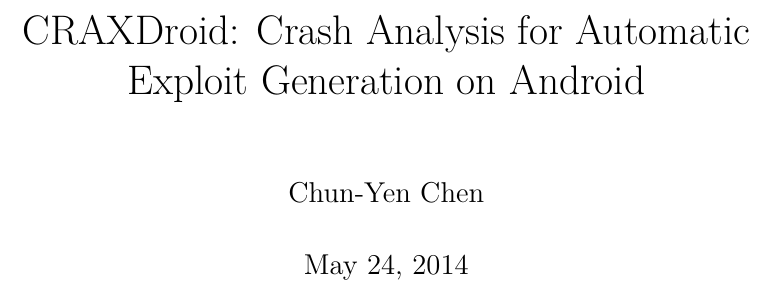
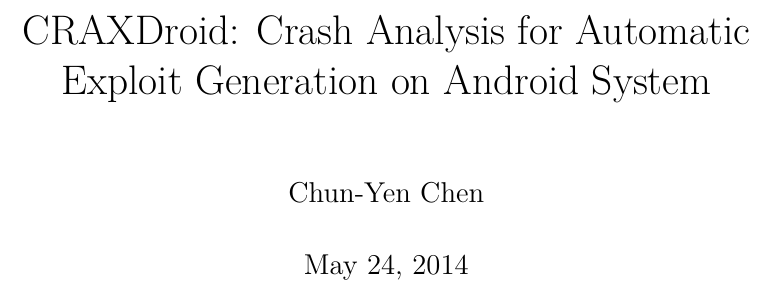
Before and after one commit to lancechentw/masters-thesis, a LaTeX thesis (thesis.tex): part of page 1 of 17, cut so that both start at the same text. Compiled offline with XeLaTeX.

Commit message:
Modify title
Signed-off-by: Lance Chen <cyen0312@gmail.com>

```diff
--- a/thesis.tex
+++ b/thesis.tex
@@ -1,6 +1,6 @@
 \documentclass[12pt,a4paper]{report}
 
-\title{CRAXDroid: Crash Analysis for Automatic Exploit Generation on Android}
+\title{CRAXDroid: Crash Analysis for Automatic Exploit Generation on Android System}
 \author{Chun-Yen Chen}
 
 \usepackage{hyperref}
```
